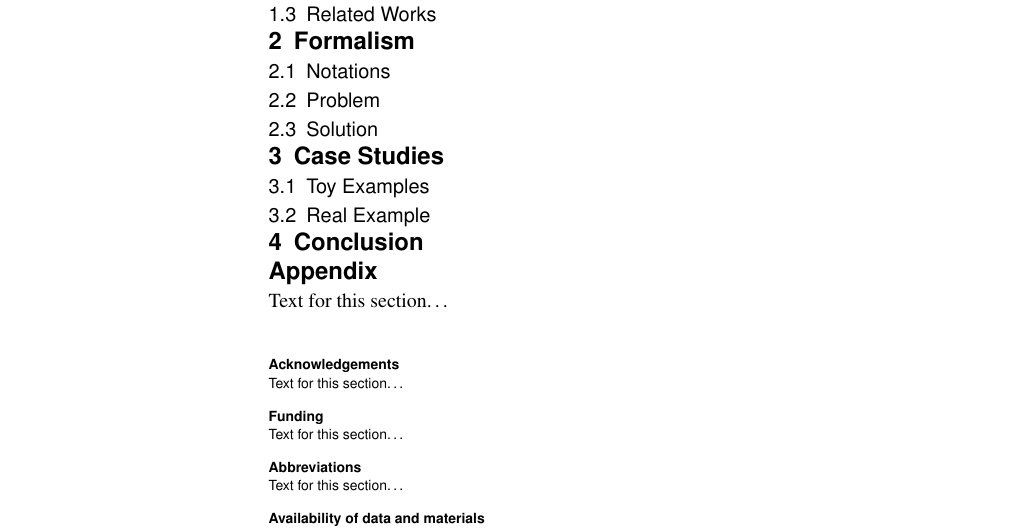
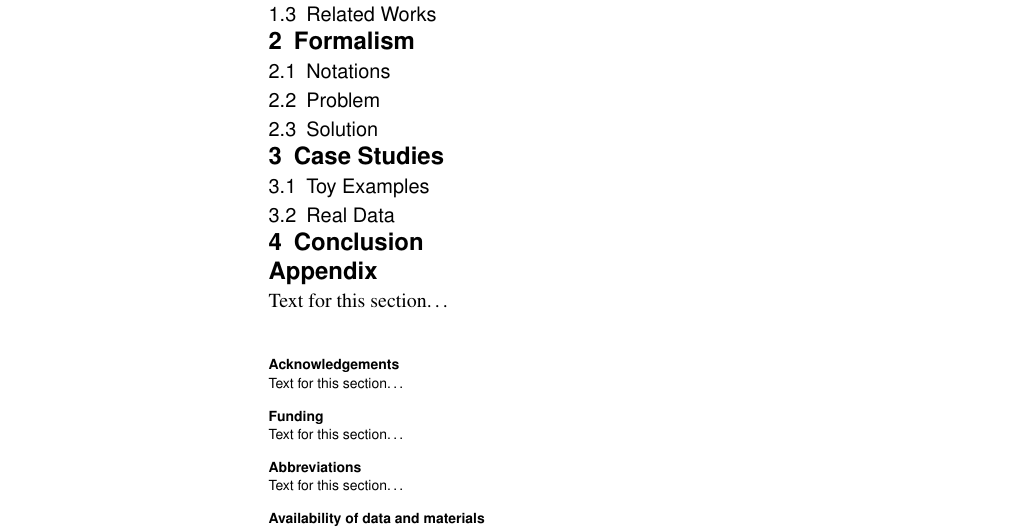
Before and after one commit to gguex/tl_study, a LaTeX document (latex_files/applied_network_science_article/article_v0.tex): part of page 1 of 2, cut so that both start at the same text. Compiled offline with pdfLaTeX.

Commit message:
update article

```diff
--- a/latex_files/applied_network_science_article/article_v0.tex
+++ b/latex_files/applied_network_science_article/article_v0.tex
@@ -151,7 +151,7 @@ Blabla
 
 \subsection{Toy Examples}
 
-\subsection{Real Example}
+\subsection{Real Data}
 
 %% --------------------------------- CONCLUSION
 
```
Also changed, not shown: latex_files/applied_network_science_article/article_v0.pdf, 3 other files.
